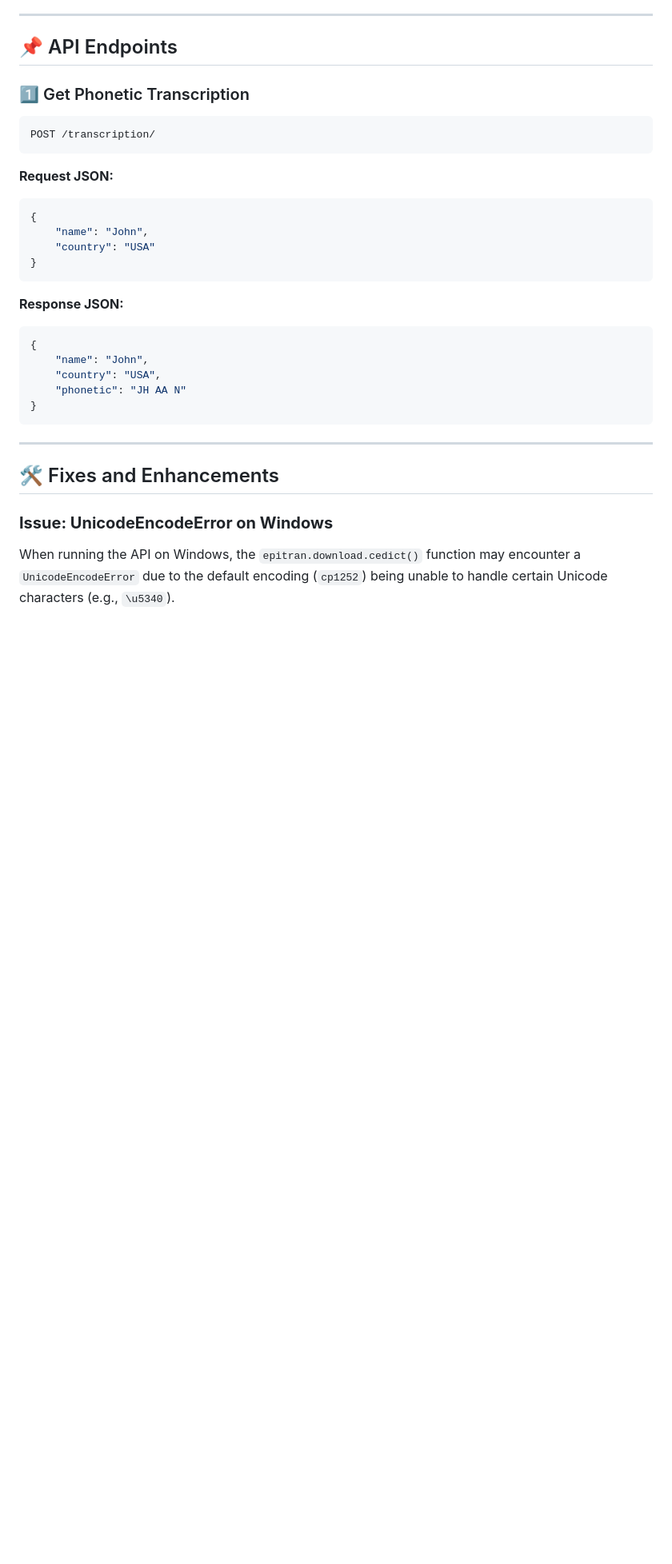
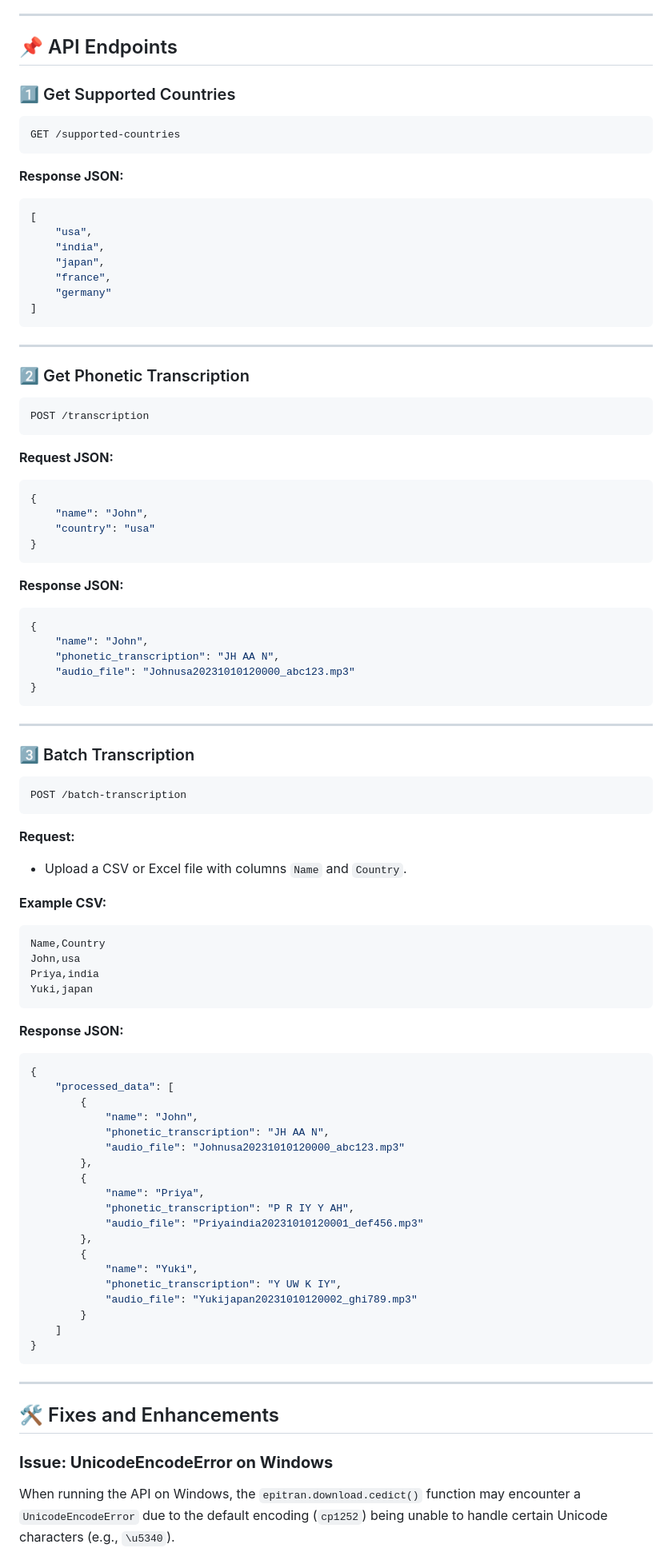
Before and after one commit to CableVeryEpic/KIT300_P6, a Markdown page: server/README.md, the part around the change. Shown at 80% size. Rendered like a GitHub page; blank space fills up the shorter version.

Commit message:
Updated the README with all the supported endpoints and sample data

````diff
--- a/server/README.md
+++ b/server/README.md
@@ -76,25 +76,83 @@ You can also explore the interactive API documentation at:
 
 ## 📌 API Endpoints
 
-### 1️⃣ Get Phonetic Transcription
+### 1️⃣ Get Supported Countries
 ```http
-POST /transcription/
+GET /supported-countries
+```
+**Response JSON:**
+```json
+[
+    "usa",
+    "india",
+    "japan",
+    "france",
+    "germany"
+]
+```
+
+---
+
+### 2️⃣ Get Phonetic Transcription
+```http
+POST /transcription
 ```
 **Request JSON:**
 ```json
 {
     "name": "John",
-    "country": "USA"
+    "country": "usa"
 }
 ```
 **Response JSON:**
 ```json
 {
     "name": "John",
-    "country": "USA",
-    "phonetic": "JH AA N"
+    "phonetic_transcription": "JH AA N",
+    "audio_file": "Johnusa20231010120000_abc123.mp3"
 }
 ```
+
+---
+
+### 3️⃣ Batch Transcription
+```http
+POST /batch-transcription
+```
+**Request:**
+- Upload a CSV or Excel file with columns `Name` and `Country`.
+
+**Example CSV:**
+```csv
+Name,Country
+John,usa
+Priya,india
+Yuki,japan
+```
+
+**Response JSON:**
+```json
+{
+    "processed_data": [
+        {
+            "name": "John",
+            "phonetic_transcription": "JH AA N",
+            "audio_file": "Johnusa20231010120000_abc123.mp3"
+        },
+        {
+            "name": "Priya",
+            "phonetic_transcription": "P R IY Y AH",
+            "audio_file": "Priyaindia20231010120001_def456.mp3"
+        },
+        {
+            "name": "Yuki",
+            "phonetic_transcription": "Y UW K IY",
+            "audio_file": "Yukijapan20231010120002_ghi789.mp3"
+        }
+    ]
+}
+```
+
 ---
 
 ## 🛠 Fixes and Enhancements
````
